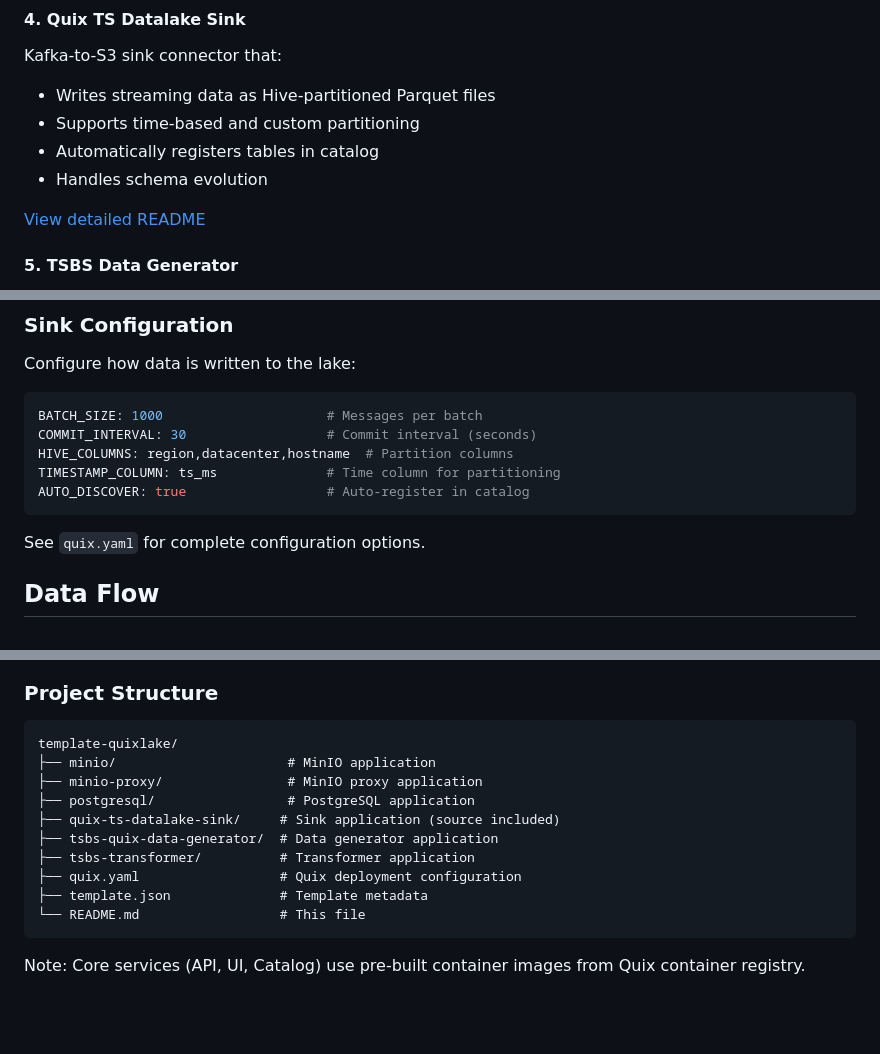
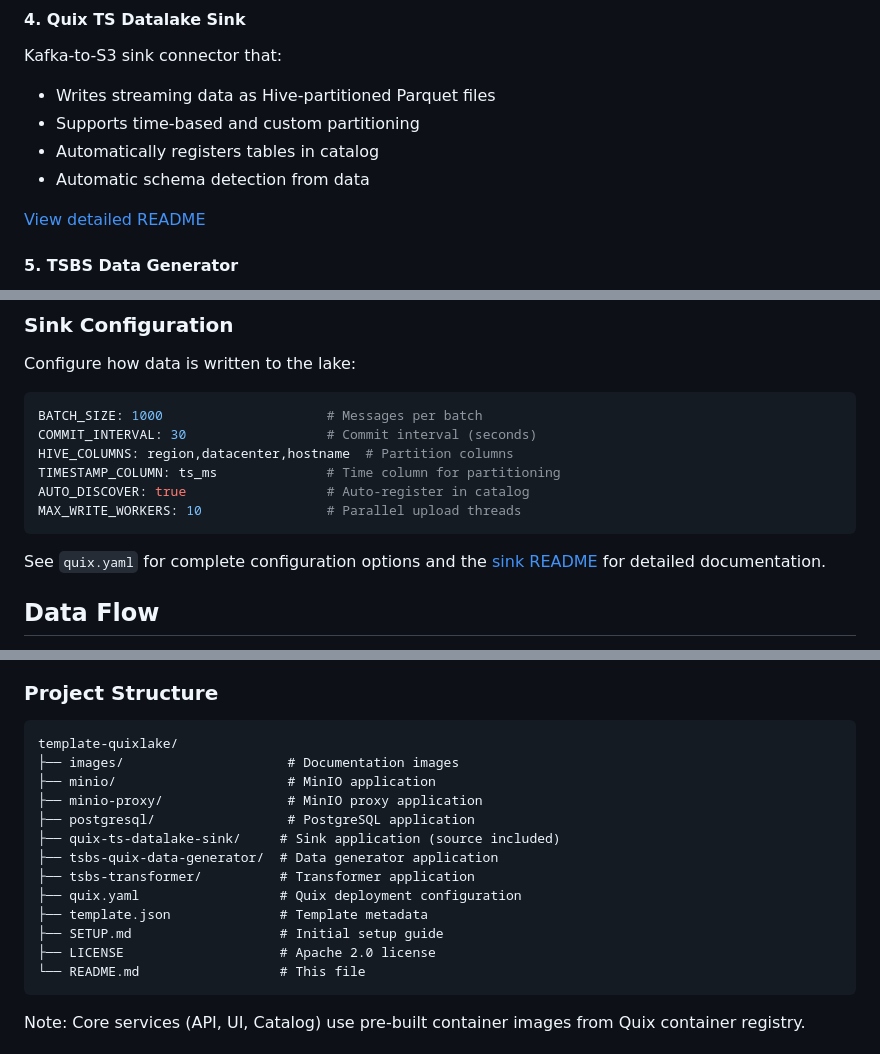
Before and after one commit to quixio/template-quixlake, a Markdown page: README.md, 3 parts joined by grey strips. Drawn GitHub-style; blank space fills up the shorter version.

````diff
--- a/README.md
+++ b/README.md
@@ -144,7 +144,7 @@ Kafka-to-S3 sink connector that:
 - Writes streaming data as Hive-partitioned Parquet files
 - Supports time-based and custom partitioning
 - Automatically registers tables in catalog
-- Handles schema evolution
+- Automatic schema detection from data
 
 [View detailed README](./quix-ts-datalake-sink/README.md)
 
@@ -273,9 +270,10 @@ COMMIT_INTERVAL: 30                  # Commit interval (seconds)
 HIVE_COLUMNS: region,datacenter,hostname  # Partition columns
 TIMESTAMP_COLUMN: ts_ms              # Time column for partitioning
 AUTO_DISCOVER: true                  # Auto-register in catalog
+MAX_WRITE_WORKERS: 10                # Parallel upload threads
 ```
 
-See `quix.yaml` for complete configuration options.
+See `quix.yaml` for complete configuration options and the [sink README](./quix-ts-datalake-sink/README.md) for detailed documentation.
 
 ## Data Flow
 
@@ -605,6 +594,7 @@ TIMESTAMP_COLUMN: purchase_date
 ### Project Structure
 ```
 template-quixlake/
+├── images/                     # Documentation images
 ├── minio/                      # MinIO application
 ├── minio-proxy/                # MinIO proxy application
 ├── postgresql/                 # PostgreSQL application
@@ -613,6 +603,8 @@ template-quixlake/
 ├── tsbs-transformer/          # Transformer application
 ├── quix.yaml                  # Quix deployment configuration
 ├── template.json              # Template metadata
+├── SETUP.md                   # Initial setup guide
+├── LICENSE                    # Apache 2.0 license
 └── README.md                  # This file
 ```
 
````
Also changed, not shown: other parts of README.md (+14 -26 lines), SETUP.md (+9 -9 lines).
